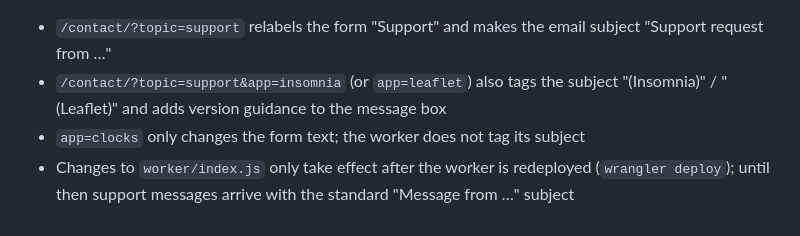
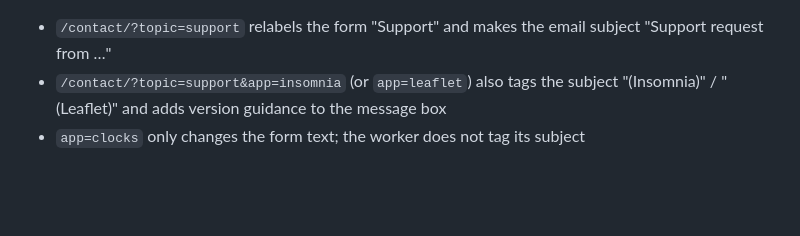
Before and after one commit to sillysirenstudios/SillySirenStudios.github.io, a Markdown page: README.md, the part around the change. Drawn GitHub-style; blank space fills up the shorter version.

Commit message:
docs: remove worker redeploy notes
Co-Authored-By: Claude Sonnet 5.5 <noreply@anthropic.com>

```diff
--- a/README.md
+++ b/README.md
@@ -60,4 +60,3 @@ No email addresses are published on the site. All contact goes through the form
 - `/contact/?topic=support` relabels the form "Support" and makes the email subject "Support request from …"
 - `/contact/?topic=support&app=insomnia` (or `app=leaflet`) also tags the subject "(Insomnia)" / "(Leaflet)" and adds version guidance to the message box
 - `app=clocks` only changes the form text; the worker does not tag its subject
-- Changes to `worker/index.js` only take effect after the worker is redeployed (`wrangler deploy`); until then support messages arrive with the standard "Message from …" subject
```
Also changed, not shown: CHANGELOG.md (+2 -2 lines).
